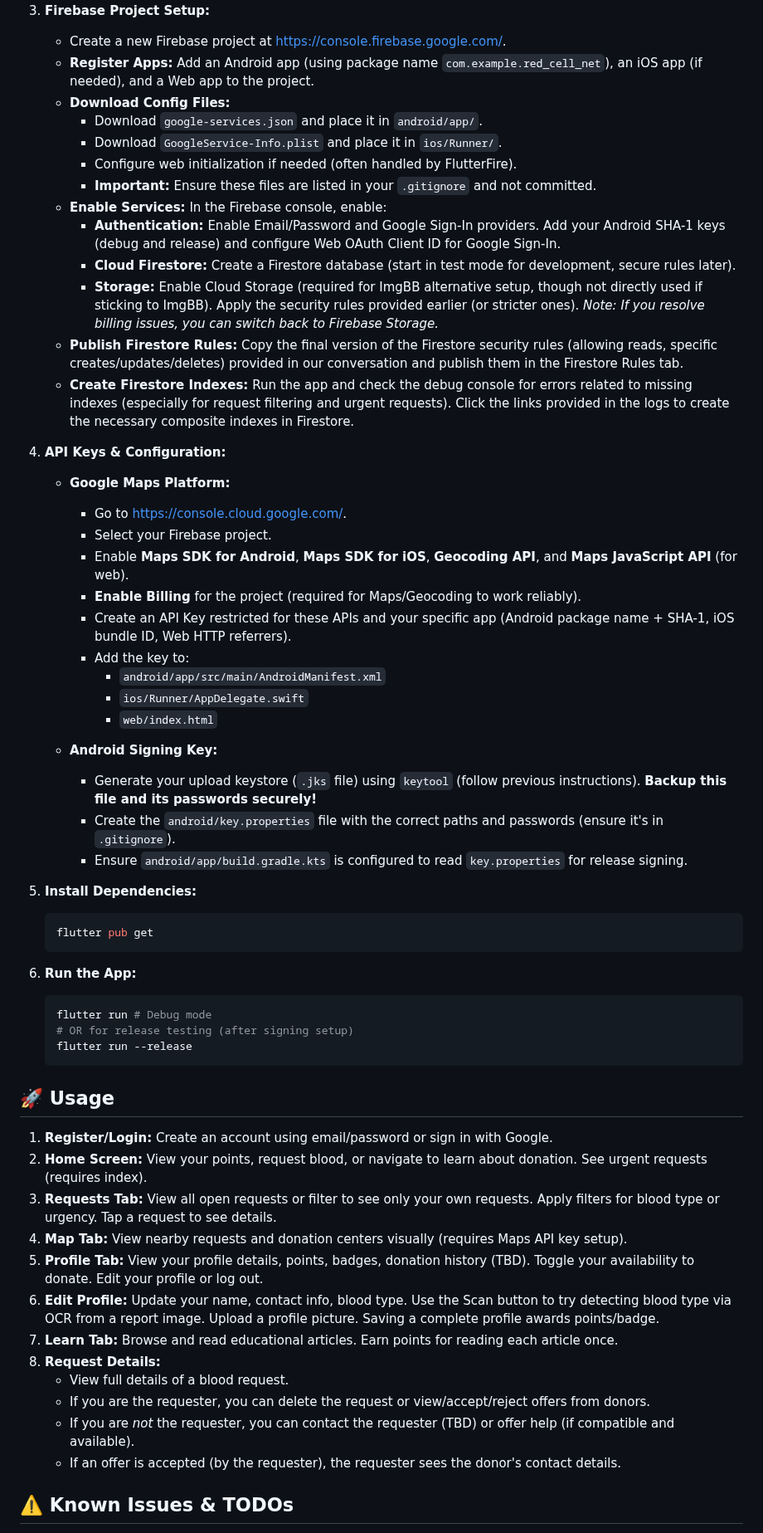
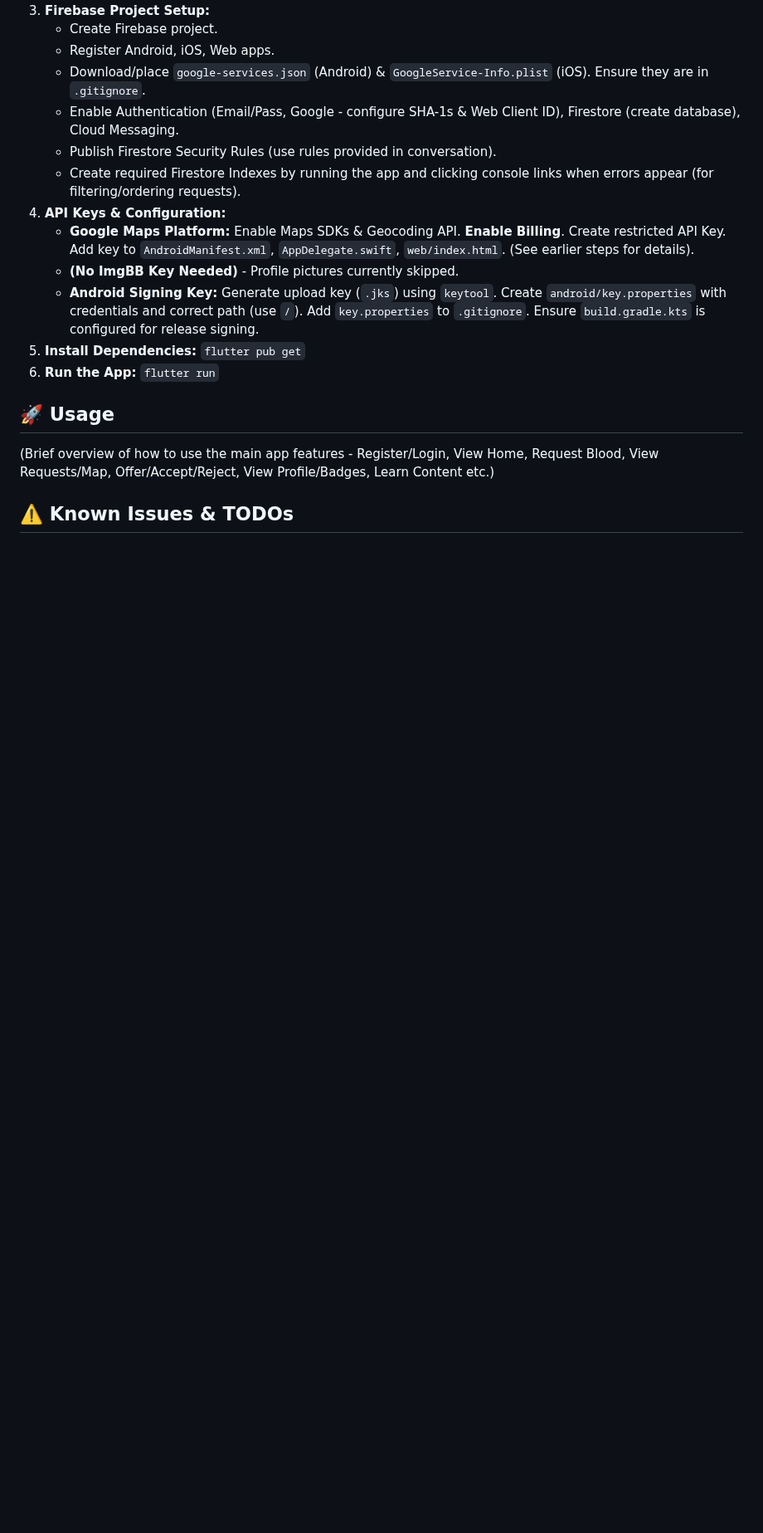
Before and after one commit to rav3n70-1/RedCellNet, a Markdown page: README.md, the part around one of its changes. Shown at 83% size. GitHub-like rendering; blank space fills up the shorter version.

````diff
--- a/README.md
+++ b/README.md
@@ -85,61 +81,20 @@ RedCellNet is a mobile application built with Flutter and Firebase designed to s
 3.  **Firebase Project Setup:**
-    * Create a new Firebase project at [https://console.firebase.google.com/](https://console.firebase.google.com/).
-    * **Register Apps:** Add an Android app (using package name `com.example.red_cell_net`), an iOS app (if needed), and a Web app to the project.
-    * **Download Config Files:**
-        * Download `google-services.json` and place it in `android/app/`.
-        * Download `GoogleService-Info.plist` and place it in `ios/Runner/`.
-        * Configure web initialization if needed (often handled by FlutterFire).
-        * **Important:** Ensure these files are listed in your `.gitignore` and not committed.
-    * **Enable Services:** In the Firebase console, enable:
-        * **Authentication:** Enable Email/Password and Google Sign-In providers. Add your Android SHA-1 keys (debug and release) and configure Web OAuth Client ID for Google Sign-In.
-        * **Cloud Firestore:** Create a Firestore database (start in test mode for development, secure rules later).
-        * **Storage:** Enable Cloud Storage (required for ImgBB alternative setup, though not directly used if sticking to ImgBB). Apply the security rules provided earlier (or stricter ones). *Note: If you resolve billing issues, you can switch back to Firebase Storage.*
-    * **Publish Firestore Rules:** Copy the final version of the Firestore security rules (allowing reads, specific creates/updates/deletes) provided in our conversation and publish them in the Firestore Rules tab.
-    * **Create Firestore Indexes:** Run the app and check the debug console for errors related to missing indexes (especially for request filtering and urgent requests). Click the links provided in the logs to create the necessary composite indexes in Firestore.
-
+    * Create Firebase project.
+    * Register Android, iOS, Web apps.
+    * Download/place `google-services.json` (Android) & `GoogleService-Info.plist` (iOS). Ensure they are in `.gitignore`.
+    * Enable Authentication (Email/Pass, Google - configure SHA-1s & Web Client ID), Firestore (create database), Cloud Messaging.
+    * Publish Firestore Security Rules (use rules provided in conversation).
+    * Create required Firestore Indexes by running the app and clicking console links when errors appear (for filtering/ordering requests).
 4.  **API Keys & Configuration:**
-    * **Google Maps Platform:**
-        * Go to [https://console.cloud.google.com/](https://console.cloud.google.com/).
-        * Select your Firebase project.
-        * Enable **Maps SDK for Android**, **Maps SDK for iOS**, **Geocoding API**, and **Maps JavaScript API** (for web).
-        * **Enable Billing** for the project (required for Maps/Geocoding to work reliably).
-        * Create an API Key restricted for these APIs and your specific app (Android package name + SHA-1, iOS bundle ID, Web HTTP referrers).
-        * Add the key to:
-            * `android/app/src/main/AndroidManifest.xml`
-            * `ios/Runner/AppDelegate.swift`
-            * `web/index.html`
-
-    * **Android Signing Key:**
-        * Generate your upload keystore (`.jks` file) using `keytool` (follow previous instructions). **Backup this file and its passwords securely!**
-        * Create the `android/key.properties` file with the correct paths and passwords (ensure it's in `.gitignore`).
-        * Ensure `android/app/build.gradle.kts` is configured to read `key.properties` for release signing.
-
-5.  **Install Dependencies:**
-    ```bash
-    flutter pub get
-    ```
-
-6.  **Run the App:**
-    ```bash
-    flutter run # Debug mode
-    # OR for release testing (after signing setup)
-    flutter run --release
-    ```
+    * **Google Maps Platform:** Enable Maps SDKs & Geocoding API. **Enable Billing**. Create restricted API Key. Add key to `AndroidManifest.xml`, `AppDelegate.swift`, `web/index.html`. (See earlier steps for details).
+    * **(No ImgBB Key Needed)** - Profile pictures currently skipped.
+    * **Android Signing Key:** Generate upload key (`.jks`) using `keytool`. Create `android/key.properties` with credentials and correct path (use `/`). Add `key.properties` to `.gitignore`. Ensure `build.gradle.kts` is configured for release signing.
+5.  **Install Dependencies:** `flutter pub get`
+6.  **Run the App:** `flutter run`
 
 ## 🚀 Usage
 
-1.  **Register/Login:** Create an account using email/password or sign in with Google.
-2.  **Home Screen:** View your points, request blood, or navigate to learn about donation. See urgent requests (requires index).
-3.  **Requests Tab:** View all open requests or filter to see only your own requests. Apply filters for blood type or urgency. Tap a request to see details.
-4.  **Map Tab:** View nearby requests and donation centers visually (requires Maps API key setup).
-5.  **Profile Tab:** View your profile details, points, badges, donation history (TBD). Toggle your availability to donate. Edit your profile or log out.
-6.  **Edit Profile:** Update your name, contact info, blood type. Use the Scan button to try detecting blood type via OCR from a report image. Upload a profile picture. Saving a complete profile awards points/badge.
-7.  **Learn Tab:** Browse and read educational articles. Earn points for reading each article once.
-8.  **Request Details:**
-    * View full details of a blood request.
-    * If you are the requester, you can delete the request or view/accept/reject offers from donors.
-    * If you are *not* the requester, you can contact the requester (TBD) or offer help (if compatible and available).
-    * If an offer is accepted (by the requester), the requester sees the donor's contact details.
+(Brief overview of how to use the main app features - Register/Login, View Home, Request Blood, View Requests/Map, Offer/Accept/Reject, View Profile/Badges, Learn Content etc.)
 
 ## ⚠️ Known Issues & TODOs
 
````
Also changed, not shown: other parts of README.md (+40 -48 lines).
